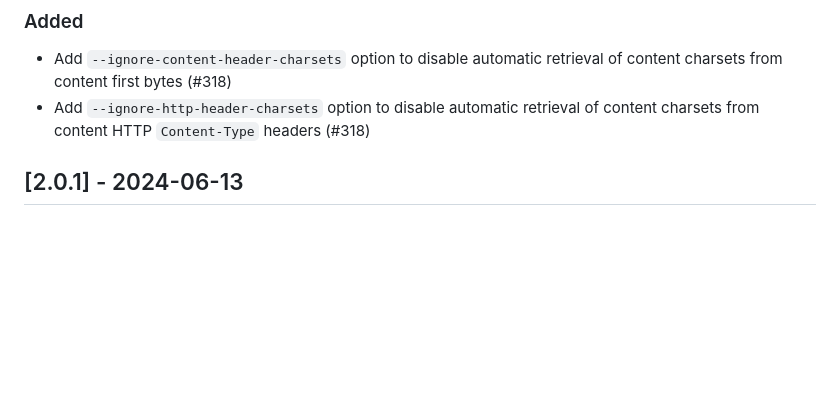
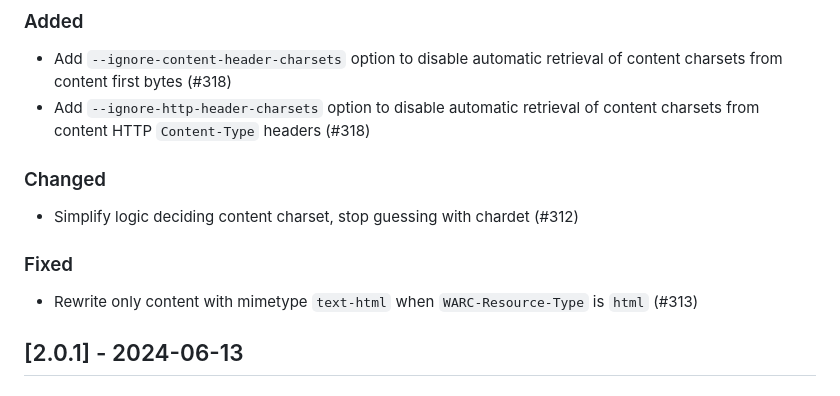
Before and after one commit to openzim/warc2zim, a Markdown page: CHANGELOG.md, the part around the change. Rendered like a GitHub page; blank space fills up the shorter version.

Commit message:
Add missing CHANGELOG entries

```diff
--- a/CHANGELOG.md
+++ b/CHANGELOG.md
@@ -11,6 +11,14 @@ and this project adheres to [Semantic Versioning](https://semver.org/spec/v2.0.0
 
 - Add `--ignore-content-header-charsets` option to disable automatic retrieval of content charsets from content first bytes (#318)
 - Add `--ignore-http-header-charsets` option to disable automatic retrieval of content charsets from content HTTP `Content-Type` headers (#318)
+
+### Changed
+
+- Simplify logic deciding content charset, stop guessing with chardet (#312)
+
+### Fixed
+
+- Rewrite only content with mimetype `text-html` when `WARC-Resource-Type` is `html` (#313)
 
 ## [2.0.1] - 2024-06-13
 
```
